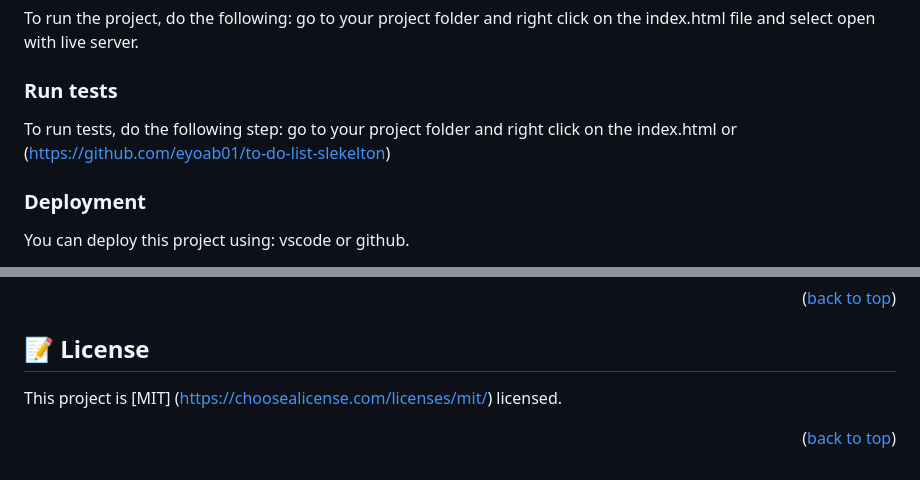
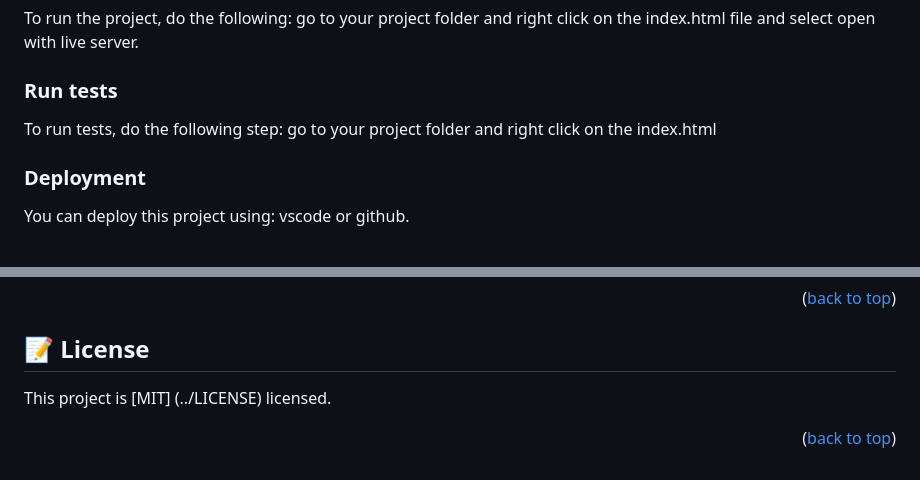
Before and after one commit to eyoab01/to-do-list-slekelton, a Markdown page: README.md, 2 parts joined by grey strips. Rendered like a GitHub page.

```diff
--- a/README.md
+++ b/README.md
@@ -73,7 +73,7 @@ go to your project folder and right click on the index.html file and select open
 ### Run tests
 
 To run tests, do the following step:
-go to your project folder and right click on the index.html or (https://github.com/eyoab01/to-do-list-slekelton)
+go to your project folder and right click on the index.html
 
 ### Deployment
 
@@ -116,6 +116,6 @@ I would like to give my bigest appreciation microverses
 
 ## 📝 License <a name="license"></a>
 
-This project is [MIT] (https://choosealicense.com/licenses/mit/) licensed.
+This project is [MIT] (../LICENSE) licensed.
 
 <p align="right">(<a href="#readme-top">back to top</a>)</p>
```
